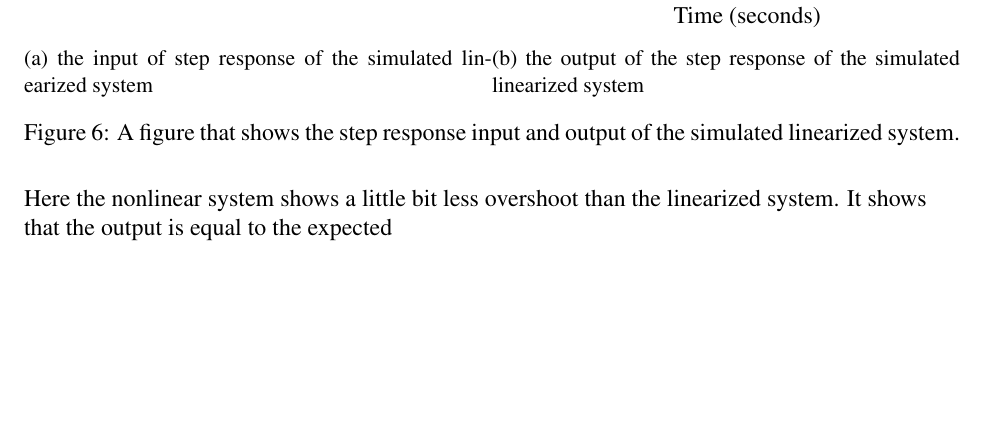
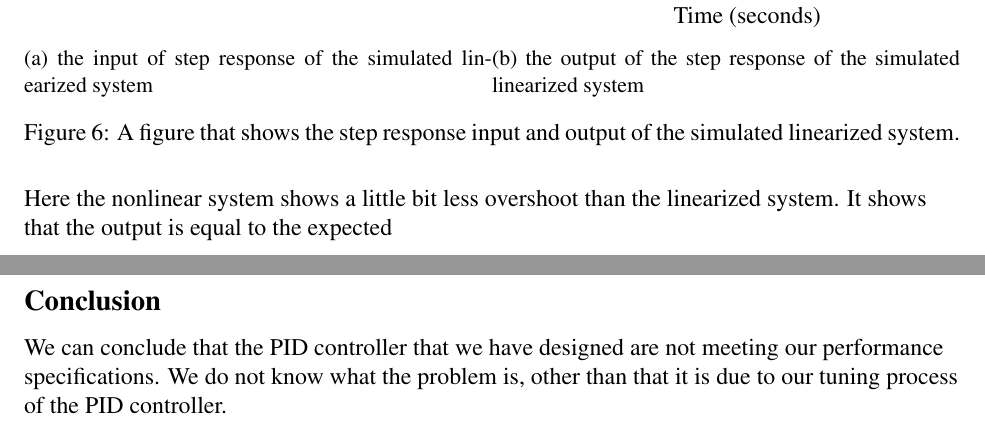
Before and after one commit to LasseGoransson/reg_porte1, a LaTeX document (aflvering.tex): part of page 6 of 6 before the commit and two parts of pages 6 and 7 of 7 after it, the two joined at a grey line, cut so that both start at the same text, the shorter picture padded with empty space. Compiled offline with pdfLaTeX.

Commit message:
added conclusion

```diff
--- a/aflvering.tex
+++ b/aflvering.tex
@@ -176,6 +176,8 @@ Here the nonlinear system shows a little bit less overshoot than the linearized
 
 \end{figure}
 
+\subsection*{Conclusion}
+We can conclude that the PID controller that we have designed are not meeting our performance specifications. We do not know what the problem is, other than that it is due to our tuning process of the PID controller.
 
 
 
```
